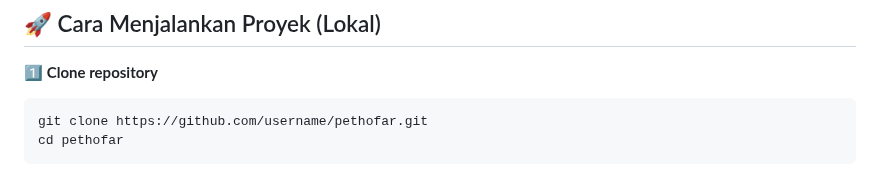
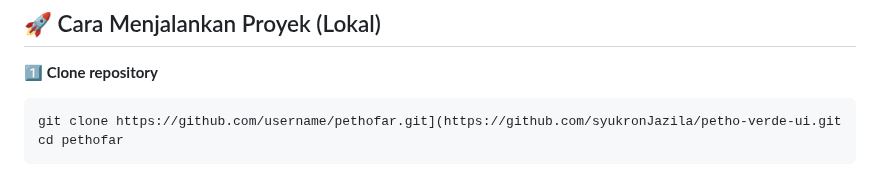
Before and after one commit to syukronJazila/petho-verde-ui, a Markdown page: README.md, the part around the change. Rendered like a GitHub page.

````diff
--- a/README.md
+++ b/README.md
@@ -41,7 +41,7 @@ Website ini dikembangkan menggunakan **React + TypeScript + Vite**, dengan siste
 
 1️⃣ **Clone repository**
 ```bash
-git clone https://github.com/username/pethofar.git
+git clone https://github.com/username/pethofar.git](https://github.com/syukronJazila/petho-verde-ui.git
 cd pethofar
 ```
 
````
